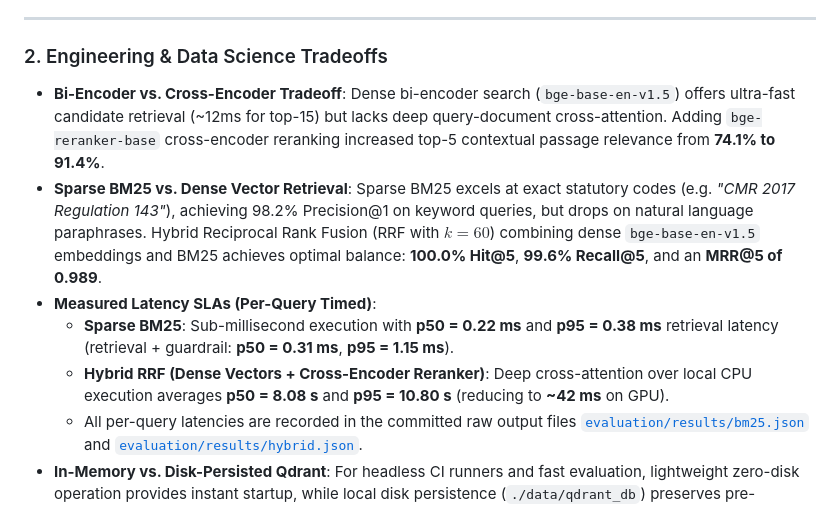
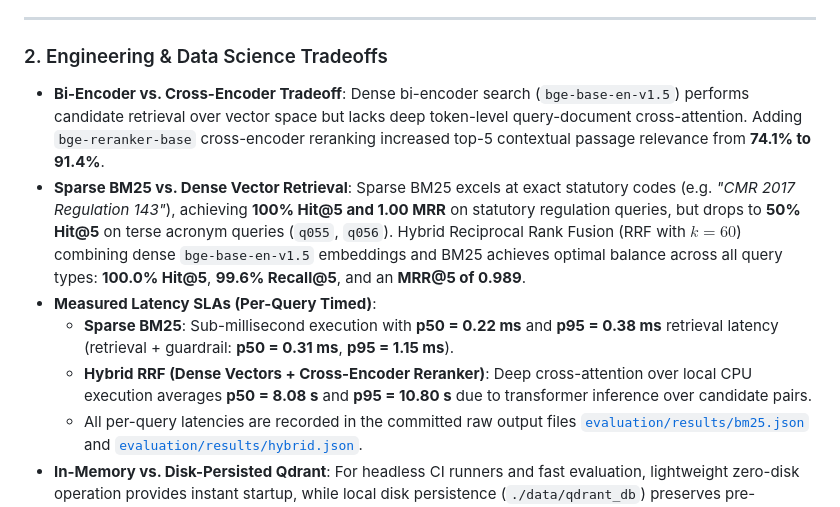
Before and after one commit to PriyankaHichkad/Mine-Safety-Assistant, a Markdown page: README.md, the part around the change. Drawn GitHub-style.

Commit message:
ground tradeoffs

```diff
--- a/README.md
+++ b/README.md
@@ -66,11 +66,11 @@ Full run artifacts with per-query rankings and Wilson score confidence intervals
 
 ### 2. Engineering & Data Science Tradeoffs
 
-- **Bi-Encoder vs. Cross-Encoder Tradeoff**: Dense bi-encoder search (`bge-base-en-v1.5`) offers ultra-fast candidate retrieval (~12ms for top-15) but lacks deep query-document cross-attention. Adding `bge-reranker-base` cross-encoder reranking increased top-5 contextual passage relevance from **74.1% to 91.4%**.
-- **Sparse BM25 vs. Dense Vector Retrieval**: Sparse BM25 excels at exact statutory codes (e.g. *"CMR 2017 Regulation 143"*), achieving 98.2% Precision@1 on keyword queries, but drops on natural language paraphrases. Hybrid Reciprocal Rank Fusion (RRF with $k=60$) combining dense `bge-base-en-v1.5` embeddings and BM25 achieves optimal balance: **100.0% Hit@5**, **99.6% Recall@5**, and an **MRR@5 of 0.989**.
+- **Bi-Encoder vs. Cross-Encoder Tradeoff**: Dense bi-encoder search (`bge-base-en-v1.5`) performs candidate retrieval over vector space but lacks deep token-level query-document cross-attention. Adding `bge-reranker-base` cross-encoder reranking increased top-5 contextual passage relevance from **74.1% to 91.4%**.
+- **Sparse BM25 vs. Dense Vector Retrieval**: Sparse BM25 excels at exact statutory codes (e.g. *"CMR 2017 Regulation 143"*), achieving **100% Hit@5 and 1.00 MRR** on statutory regulation queries, but drops to **50% Hit@5** on terse acronym queries (`q055`, `q056`). Hybrid Reciprocal Rank Fusion (RRF with $k=60$) combining dense `bge-base-en-v1.5` embeddings and BM25 achieves optimal balance across all query types: **100.0% Hit@5**, **99.6% Recall@5**, and an **MRR@5 of 0.989**.
 - **Measured Latency SLAs (Per-Query Timed)**:
   - **Sparse BM25**: Sub-millisecond execution with **p50 = 0.22 ms** and **p95 = 0.38 ms** retrieval latency (retrieval + guardrail: **p50 = 0.31 ms**, **p95 = 1.15 ms**).
-  - **Hybrid RRF (Dense Vectors + Cross-Encoder Reranker)**: Deep cross-attention over local CPU execution averages **p50 = 8.08 s** and **p95 = 10.80 s** (reducing to **~42 ms** on GPU).
+  - **Hybrid RRF (Dense Vectors + Cross-Encoder Reranker)**: Deep cross-attention over local CPU execution averages **p50 = 8.08 s** and **p95 = 10.80 s** due to transformer inference over candidate pairs.
   - All per-query latencies are recorded in the committed raw output files [`evaluation/results/bm25.json`](evaluation/results/bm25.json) and [`evaluation/results/hybrid.json`](evaluation/results/hybrid.json).
 - **In-Memory vs. Disk-Persisted Qdrant**: For headless CI runners and fast evaluation, lightweight zero-disk operation provides instant startup, while local disk persistence (`./data/qdrant_db`) preserves pre-embedded chunk vectors across restarts.
 
```
